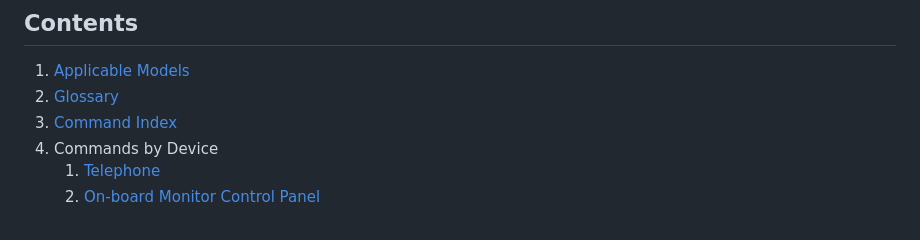
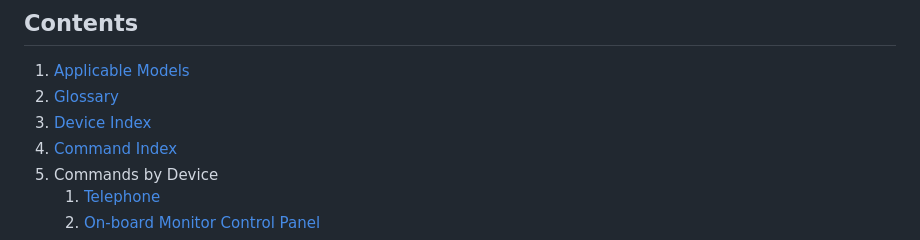
Before and after one commit to StephnnImp/DataV-Teamn, a Markdown page: README.md, the part around one of its changes. Rendered like a GitHub page.

Commit message:
WIP: README

```diff
--- a/README.md
+++ b/README.md
@@ -18,6 +18,7 @@ This documentation should not be considered authouratative. While great care, an
 
 1. [Applicable Models](#applicable-models)
 1. [Glossary](#glossary)
+1. [Device Index](#device-index)
 1. [Command Index](#command-index)
 1. Commands by Device
     1. [Telephone](#telephone)
```
Also changed, not shown: other parts of README.md (+66 -0 lines).
